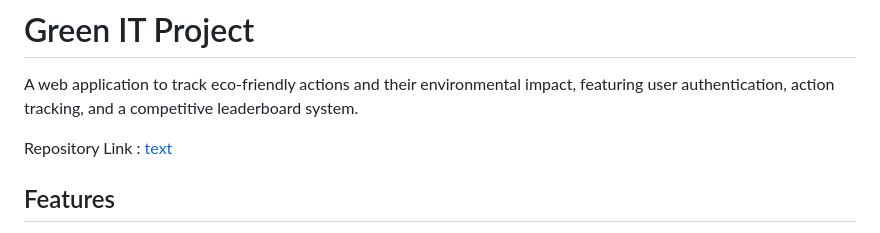
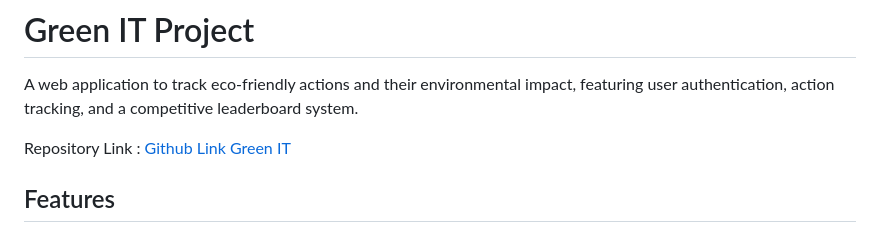
Before and after one commit to tomscsr/Green-IT-Project, a Markdown page: README.md, the part around the change. Rendered like a GitHub page.

Commit message:
Link to the repository

```diff
--- a/README.md
+++ b/README.md
@@ -2,7 +2,7 @@
 
 A web application to track eco-friendly actions and their environmental impact, featuring user authentication, action tracking, and a competitive leaderboard system.
 
-Repository Link : [text](https://github.com/tomscsr/green-it-project)
+Repository Link : [Github Link Green IT](https://github.com/tomscsr/green-it-project)
 
 ## Features
 
```
